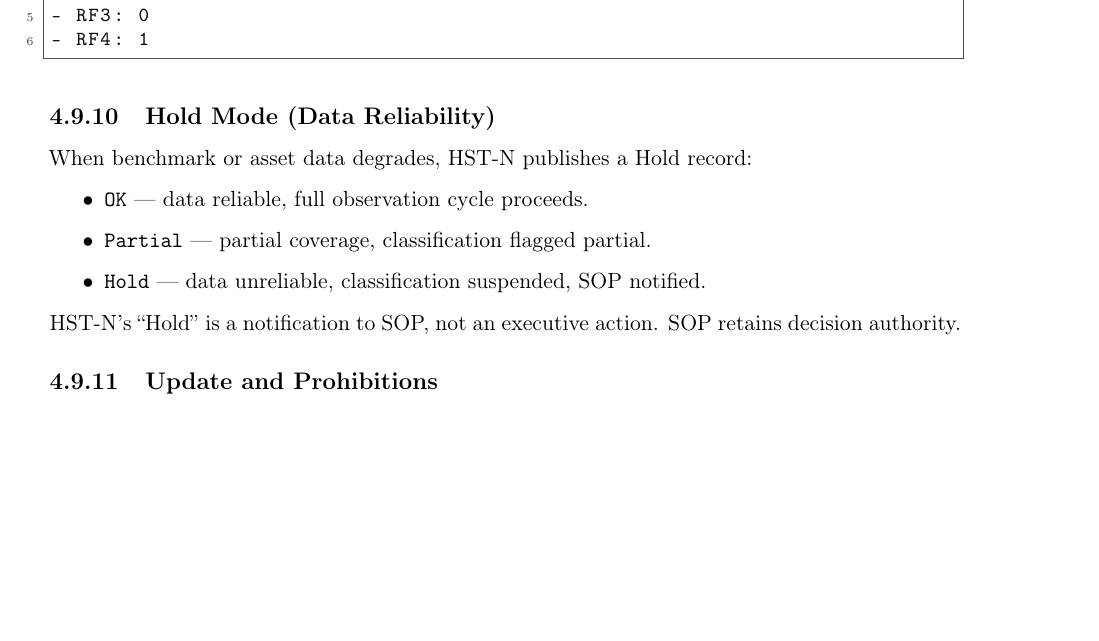
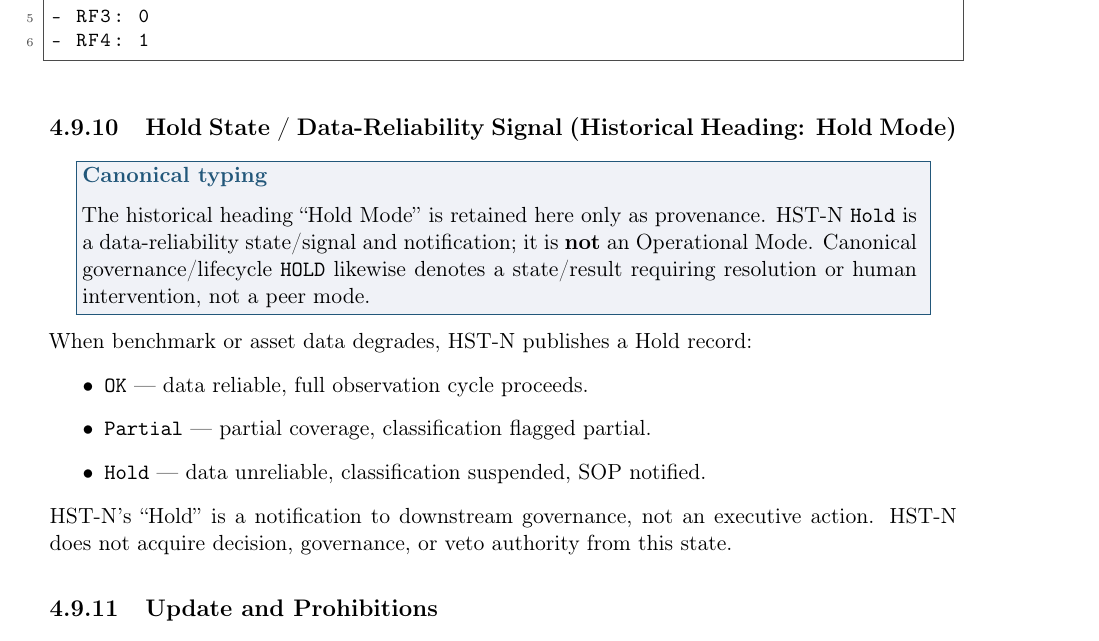
Before and after one commit to zarame96/NRMO, a LaTeX thesis (NRMOIntegrated/NRMO_Complete_v5_5.tex, which reads NRMOIntegrated/chapters/ch02e_logic_gates.tex): part of page 89 of 400, cut so that both start at the same text, the shorter picture padded with empty space. Compiled offline with pdfLaTeX.

Commit message:
docs: normalize HST-N Hold as state signal

```diff
--- a/NRMOIntegrated/chapters/ch02e_logic_gates.tex
+++ b/NRMOIntegrated/chapters/ch02e_logic_gates.tex
@@ -204,8 +204,17 @@ HST-N Frequency Summary (Quarterly)
 - RF4: 1
 \end{lstlisting}
 
-\subsection{Hold Mode (Data Reliability)}
+\subsection{Hold State / Data-Reliability Signal
+(Historical Heading: Hold Mode)}
 \label{sec:hstn-hold-c2}
+
+\nrmobox{Canonical typing}{
+The historical heading ``Hold Mode'' is retained here only as provenance.
+HST-N \texttt{Hold} is a data-reliability state/signal and notification;
+it is \textbf{not} an Operational Mode. Canonical governance/lifecycle
+\texttt{HOLD} likewise denotes a state/result requiring resolution or
+human intervention, not a peer mode.
+}
 
 When benchmark or asset data degrades, HST-N publishes a Hold
 record:
@@ -219,8 +228,9 @@ partial.
 SOP notified.
 \end{itemize}
 
-HST-N's ``Hold'' is a notification to SOP, not an executive action.
-SOP retains decision authority.
+HST-N's ``Hold'' is a notification to downstream governance, not an
+executive action. HST-N does not acquire decision, governance, or veto
+authority from this state.
 
 \subsection{Update and Prohibitions}
 \label{sec:hstn-update-prohibitions-c2}
```
